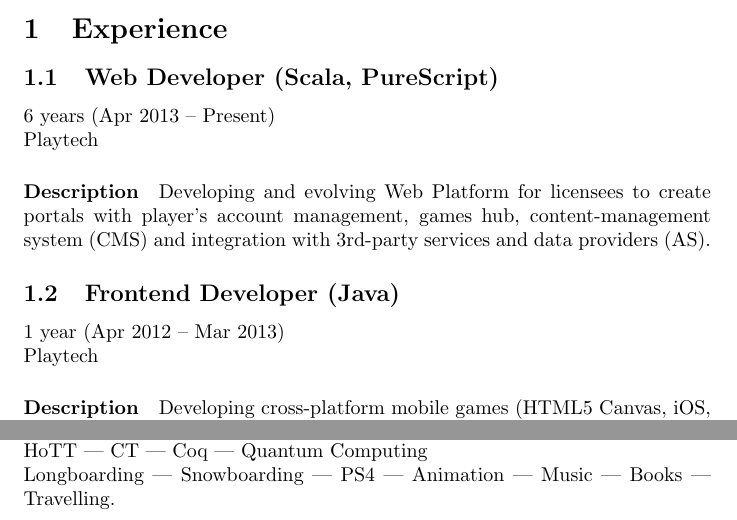
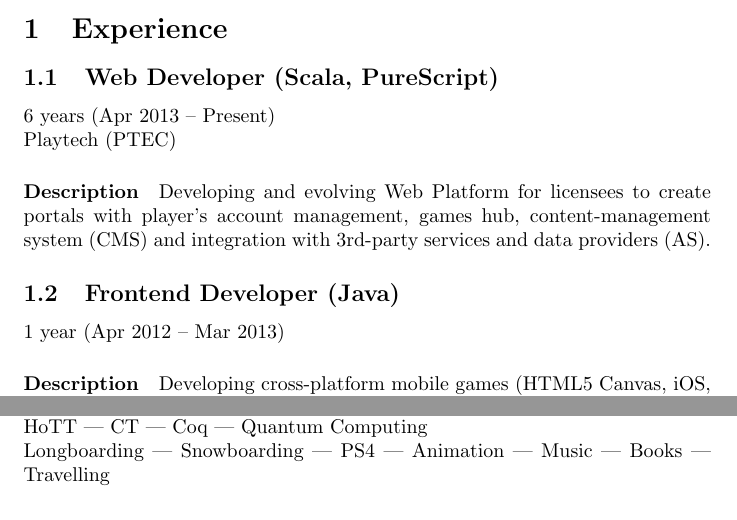
Before and after one commit to tellnobody1/cv, a LaTeX CV (cv.tex): two parts of pages 1 and 4 of 4, joined at a grey line, cut so that both start at the same text. Compiled offline with pdfLaTeX.

Commit message:
minor changes

```diff
--- a/cv.tex
+++ b/cv.tex
@@ -12,12 +12,11 @@
 \maketitle
 \section{Experience}
 \subsection{Web Developer (Scala, PureScript)}
-6 years (Apr 2013 – Present)\\
-Playtech
+6 years (Apr 2013 – Present)\\Playtech (PTEC)
 \paragraph{Description}
 Developing and evolving Web Platform for licensees to create portals with player's account management, games hub, content-management system (CMS) and integration with 3rd-party services and data providers (AS).
 \subsection{Frontend Developer (Java)}
-1 year (Apr 2012 – Mar 2013)\\Playtech
+1 year (Apr 2012 – Mar 2013)
 \paragraph{Description}
 Developing cross-platform mobile games (HTML5 Canvas, iOS, Android) using modified Google PlayN framework to meet performance expectations for players. Use CSS 3 for native 3D HTML games. Creating a common framework for slot games to eliminate code duplication and deliver large number of titles in tight schedule.
 \subsection{Web Developer (PHP)}
```
Also changed, not shown: print/cv.pdf, cv.tex (2 more changed lines), 1 other file.
